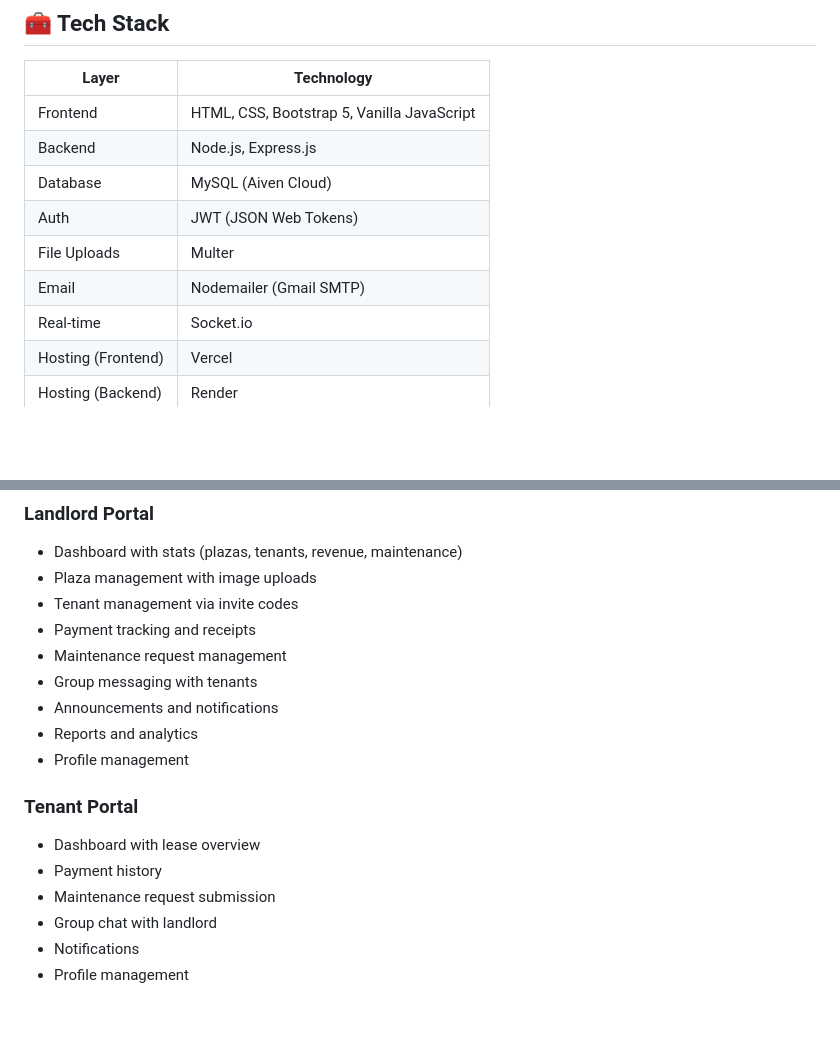
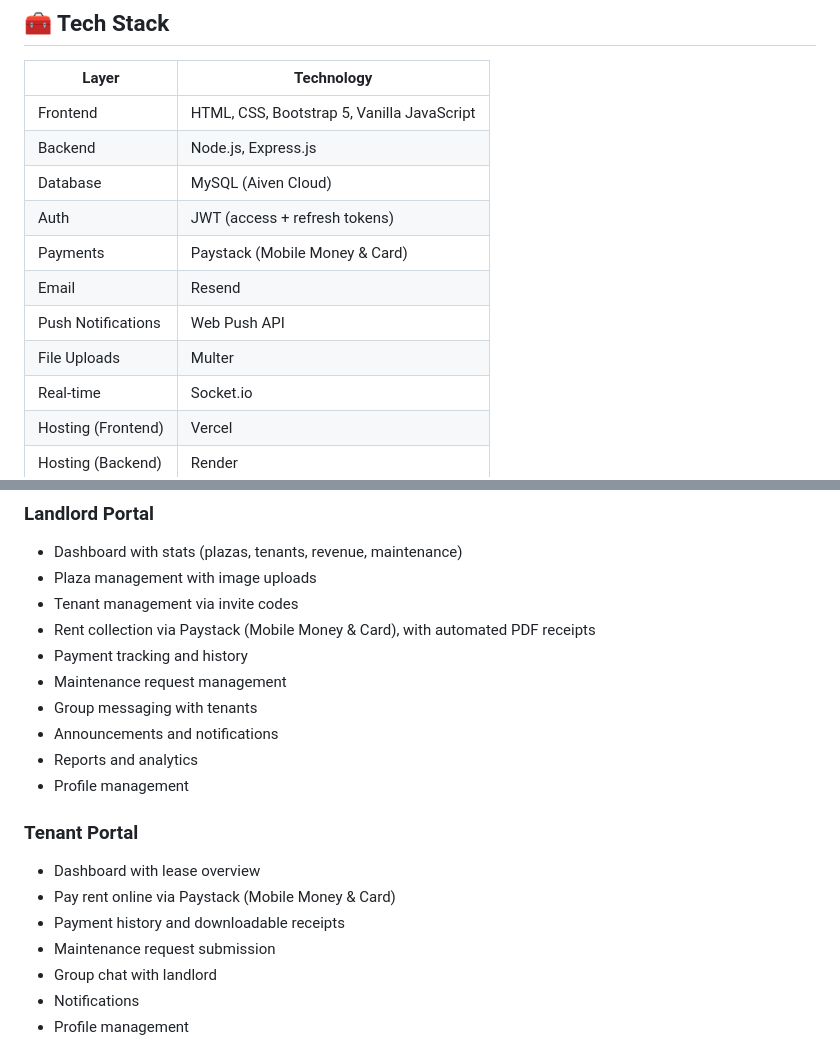
Before and after one commit to Michael-h99/rentms-frontend, a Markdown page: README.md, 2 parts joined by grey strips. Rendered like a GitHub page; blank space fills up the shorter version.

```diff
--- a/README.md
+++ b/README.md
@@ -16,9 +16,11 @@ A full-stack web application for managing rental properties in Ghana. Built as a
 | Frontend           | HTML, CSS, Bootstrap 5, Vanilla JavaScript |
 | Backend            | Node.js, Express.js                        |
 | Database           | MySQL (Aiven Cloud)                        |
-| Auth               | JWT (JSON Web Tokens)                      |
+| Auth               | JWT (access + refresh tokens)              |
+| Payments           | Paystack (Mobile Money & Card)             |
+| Email              | Resend                                     |
+| Push Notifications | Web Push API                               |
 | File Uploads       | Multer                                     |
-| Email              | Nodemailer (Gmail SMTP)                    |
 | Real-time          | Socket.io                                  |
 | Hosting (Frontend) | Vercel                                     |
 | Hosting (Backend)  | Render                                     |
@@ -32,7 +34,8 @@ A full-stack web application for managing rental properties in Ghana. Built as a
 - Dashboard with stats (plazas, tenants, revenue, maintenance)
 - Plaza management with image uploads
 - Tenant management via invite codes
-- Payment tracking and receipts
+- Rent collection via Paystack (Mobile Money & Card), with automated PDF receipts
+- Payment tracking and history
 - Maintenance request management
 - Group messaging with tenants
 - Announcements and notifications
@@ -42,7 +45,8 @@ A full-stack web application for managing rental properties in Ghana. Built as a
 ### Tenant Portal
 
 - Dashboard with lease overview
-- Payment history
+- Pay rent online via Paystack (Mobile Money & Card)
+- Payment history and downloadable receipts
 - Maintenance request submission
 - Group chat with landlord
 - Notifications
```
Also changed, not shown: other parts of README.md (+34 -13 lines).
